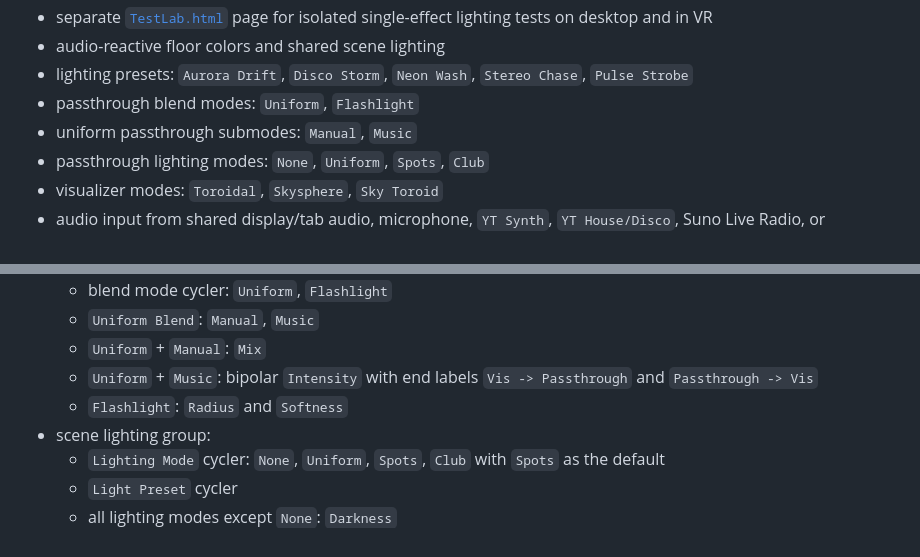
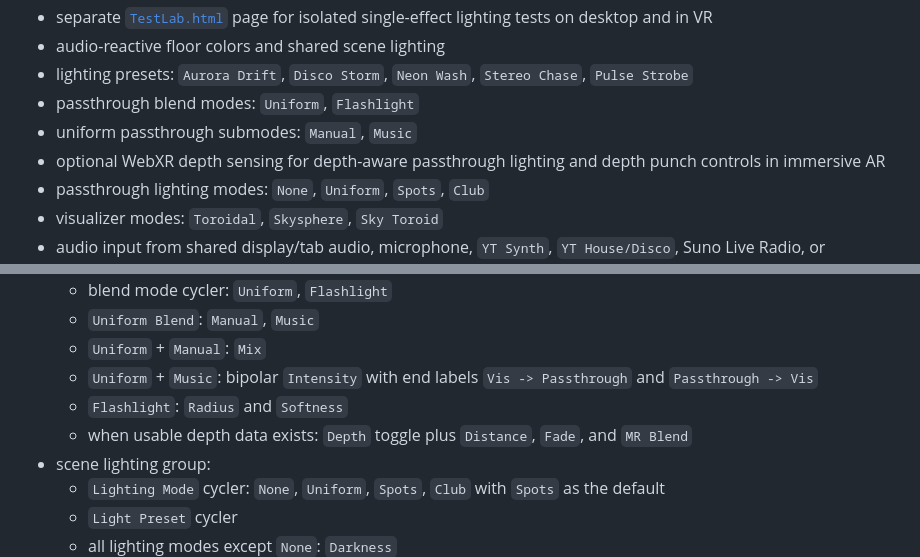
Before and after one commit to phobi82/webxr_butterchurn, a Markdown page: README.md, 2 parts joined by grey strips. Drawn GitHub-style.

```diff
--- a/README.md
+++ b/README.md
@@ -33,6 +33,7 @@ Local WebXR prototype built with plain HTML and vanilla JavaScript. The project
 - lighting presets: `Aurora Drift`, `Disco Storm`, `Neon Wash`, `Stereo Chase`, `Pulse Strobe`
 - passthrough blend modes: `Uniform`, `Flashlight`
 - uniform passthrough submodes: `Manual`, `Music`
+- optional WebXR depth sensing for depth-aware passthrough lighting and depth punch controls in immersive AR
 - passthrough lighting modes: `None`, `Uniform`, `Spots`, `Club`
 - visualizer modes: `Toroidal`, `Skysphere`, `Sky Toroid`
 - audio input from shared display/tab audio, microphone, `YT Synth`, `YT House/Disco`, Suno Live Radio, or synthetic `Debug Audio`
@@ -159,6 +160,7 @@ The current menu exposes:
   - `Uniform` + `Manual`: `Mix`
   - `Uniform` + `Music`: bipolar `Intensity` with end labels `Vis -> Passthrough` and `Passthrough -> Vis`
   - `Flashlight`: `Radius` and `Softness`
+  - when usable depth data exists: `Depth` toggle plus `Distance`, `Fade`, and `MR Blend`
 - scene lighting group:
   - `Lighting Mode` cycler: `None`, `Uniform`, `Spots`, `Club` with `Spots` as the default
   - `Light Preset` cycler
```
Also changed, not shown: other parts of README.md (+9 -33 lines), CHANGELOG.md (+6 -6 lines).
